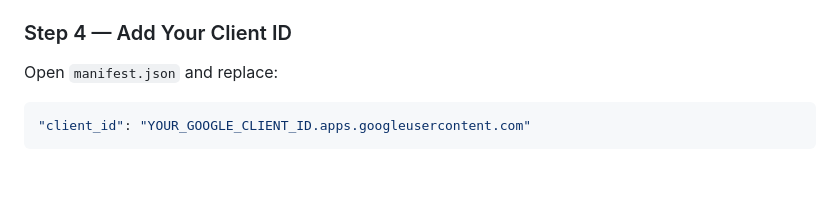
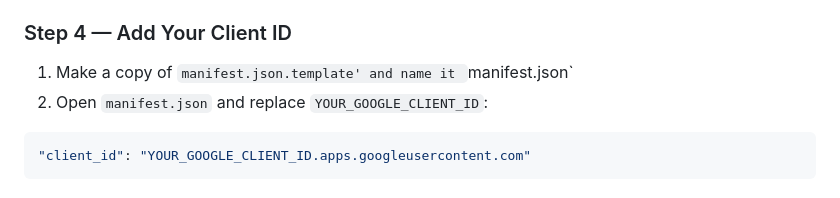
Before and after one commit to koesbong/deja-applied, a Markdown page: README.md, the part around the change. GitHub-like rendering.

````diff
--- a/README.md
+++ b/README.md
@@ -32,7 +32,8 @@ A Chrome extension that detects when you open a LinkedIn job listing email in Gm
 3. Copy the **Client ID** (looks like `xxxx.apps.googleusercontent.com`)
 
 ### Step 4 — Add Your Client ID
-Open `manifest.json` and replace:
+1. Make a copy of `manifest.json.template' and name it `manifest.json`
+2. Open `manifest.json` and replace `YOUR_GOOGLE_CLIENT_ID`:
 ```json
 "client_id": "YOUR_GOOGLE_CLIENT_ID.apps.googleusercontent.com"
 ```
````
